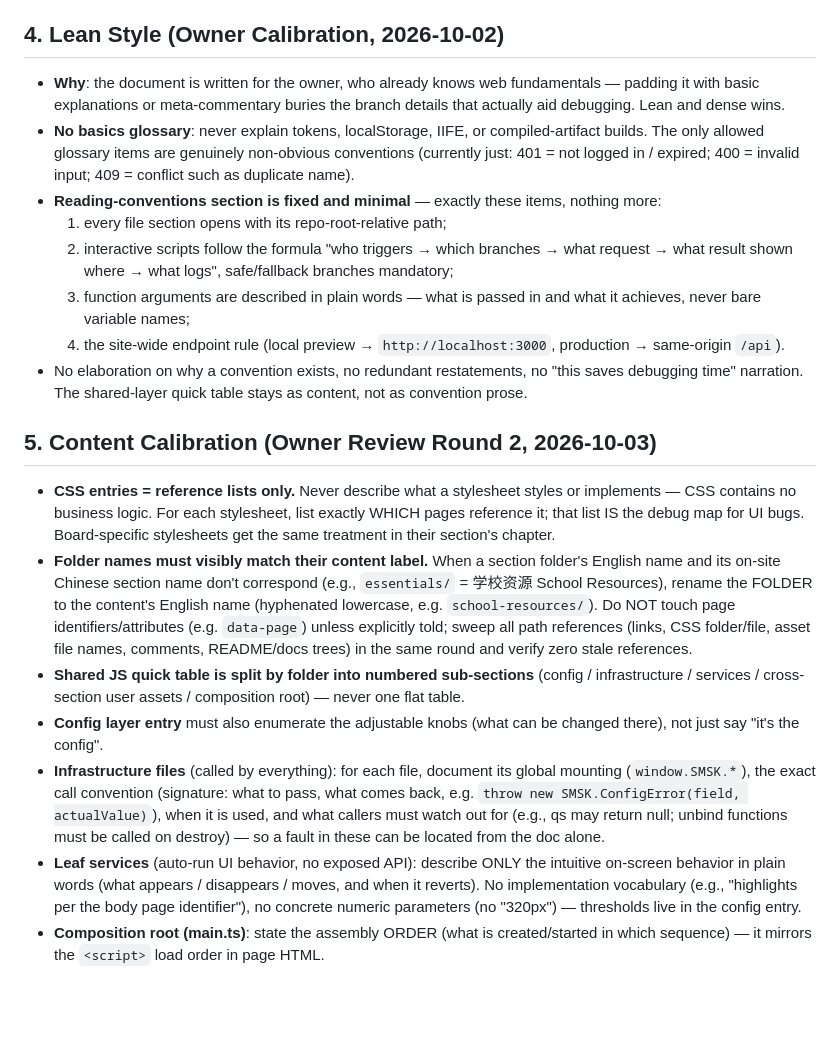
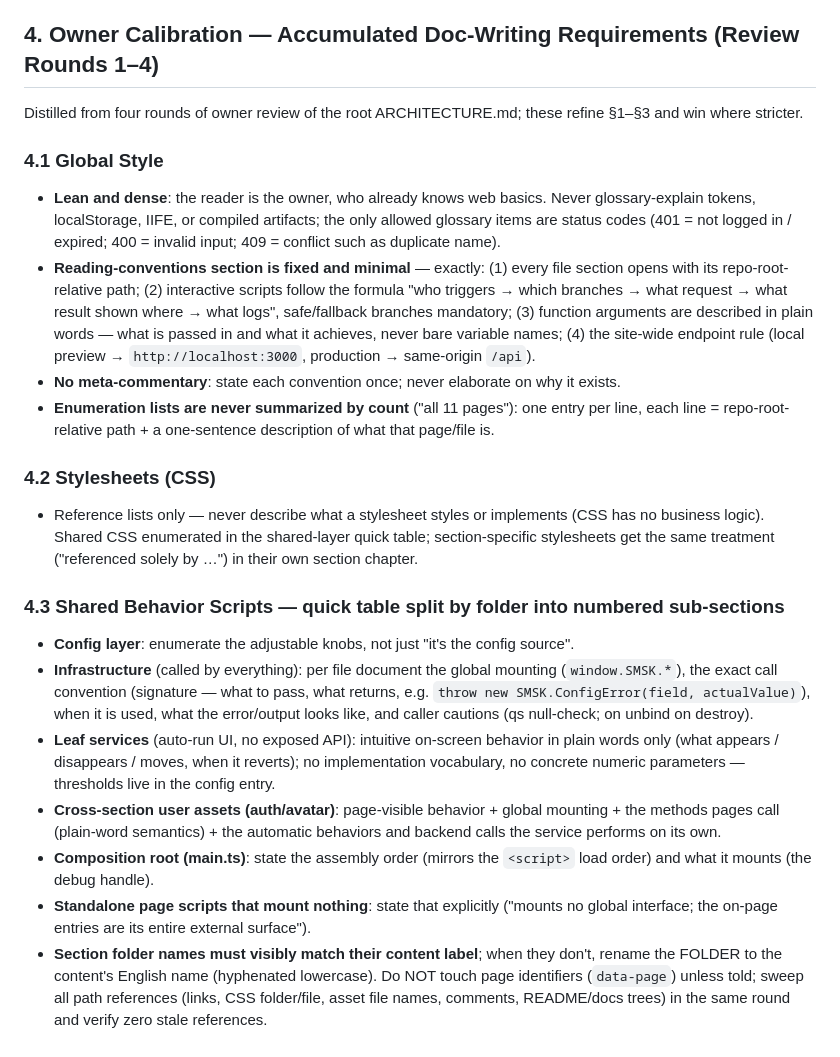
Before and after one commit to ZMJJKK123-hub/shuimu-college-web, a Markdown page: agent.md, the part around the change. GitHub-like rendering; blank space fills up the shorter version.

```diff
--- a/agent.md
+++ b/agent.md
@@ -334,21 +334,24 @@ Repository root: runtime data lives in dedicated top-level folders (`user_data/`
 - Plain language throughout: no bare identifier-only parameter names ("cts"); describe arguments by meaning ("the global site config", "the clicked button"). A reader who does not know TypeScript must be able to follow.
 - Include a "what can actually crash" statement per file (the only real crash points vs. everything routed through safe branches), and a status-message lookup table when the UI surfaces state as text.
 
-## 4. Lean Style (Owner Calibration, 2026-10-02)
-- **Why**: the document is written for the owner, who already knows web fundamentals — padding it with basic explanations or meta-commentary buries the branch details that actually aid debugging. Lean and dense wins.
-- **No basics glossary**: never explain tokens, localStorage, IIFE, or compiled-artifact builds. The only allowed glossary items are genuinely non-obvious conventions (currently just: 401 = not logged in / expired; 400 = invalid input; 409 = conflict such as duplicate name).
-- **Reading-conventions section is fixed and minimal** — exactly these items, nothing more:
-  1. every file section opens with its repo-root-relative path;
-  2. interactive scripts follow the formula "who triggers → which branches → what request → what result shown where → what logs", safe/fallback branches mandatory;
-  3. function arguments are described in plain words — what is passed in and what it achieves, never bare variable names;
-  4. the site-wide endpoint rule (local preview → `http://localhost:3000`, production → same-origin `/api`).
-- No elaboration on why a convention exists, no redundant restatements, no "this saves debugging time" narration. The shared-layer quick table stays as content, not as convention prose.
+## 4. Owner Calibration — Accumulated Doc-Writing Requirements (Review Rounds 1–4)
 
-## 5. Content Calibration (Owner Review Round 2, 2026-10-03)
-- **CSS entries = reference lists only.** Never describe what a stylesheet styles or implements — CSS contains no business logic. For each stylesheet, list exactly WHICH pages reference it; that list IS the debug map for UI bugs. Board-specific stylesheets get the same treatment in their section's chapter.
-- **Folder names must visibly match their content label.** When a section folder's English name and its on-site Chinese section name don't correspond (e.g., `essentials/` = 学校资源 School Resources), rename the FOLDER to the content's English name (hyphenated lowercase, e.g. `school-resources/`). Do NOT touch page identifiers/attributes (e.g. `data-page`) unless explicitly told; sweep all path references (links, CSS folder/file, asset file names, comments, README/docs trees) in the same round and verify zero stale references.
-- **Shared JS quick table is split by folder into numbered sub-sections** (config / infrastructure / services / cross-section user assets / composition root) — never one flat table.
-- **Config layer entry** must also enumerate the adjustable knobs (what can be changed there), not just say "it's the config".
-- **Infrastructure files** (called by everything): for each file, document its global mounting (`window.SMSK.*`), the exact call convention (signature: what to pass, what comes back, e.g. `throw new SMSK.ConfigError(field, actualValue)`), when it is used, and what callers must watch out for (e.g., qs may return null; unbind functions must be called on destroy) — so a fault in these can be located from the doc alone.
-- **Leaf services** (auto-run UI behavior, no exposed API): describe ONLY the intuitive on-screen behavior in plain words (what appears / disappears / moves, and when it reverts). No implementation vocabulary (e.g., "highlights per the body page identifier"), no concrete numeric parameters (no "320px") — thresholds live in the config entry.
-- **Composition root (main.ts)**: state the assembly ORDER (what is created/started in which sequence) — it mirrors the `<script>` load order in page HTML.
+Distilled from four rounds of owner review of the root ARCHITECTURE.md; these refine §1–§3 and win where stricter.
+
+### 4.1 Global Style
+- **Lean and dense**: the reader is the owner, who already knows web basics. Never glossary-explain tokens, localStorage, IIFE, or compiled artifacts; the only allowed glossary items are status codes (401 = not logged in / expired; 400 = invalid input; 409 = conflict such as duplicate name).
+- **Reading-conventions section is fixed and minimal** — exactly: (1) every file section opens with its repo-root-relative path; (2) interactive scripts follow the formula "who triggers → which branches → what request → what result shown where → what logs", safe/fallback branches mandatory; (3) function arguments are described in plain words — what is passed in and what it achieves, never bare variable names; (4) the site-wide endpoint rule (local preview → `http://localhost:3000`, production → same-origin `/api`).
+- **No meta-commentary**: state each convention once; never elaborate on why it exists.
+- **Enumeration lists are never summarized by count** ("all 11 pages"): one entry per line, each line = repo-root-relative path + a one-sentence description of what that page/file is.
+
+### 4.2 Stylesheets (CSS)
+- Reference lists only — never describe what a stylesheet styles or implements (CSS has no business logic). Shared CSS enumerated in the shared-layer quick table; section-specific stylesheets get the same treatment ("referenced solely by …") in their own section chapter.
+
+### 4.3 Shared Behavior Scripts — quick table split by folder into numbered sub-sections
+- **Config layer**: enumerate the adjustable knobs, not just "it's the config source".
+- **Infrastructure** (called by everything): per file document the global mounting (`window.SMSK.*`), the exact call convention (signature — what to pass, what returns, e.g. `throw new SMSK.ConfigError(field, actualValue)`), when it is used, what the error/output looks like, and caller cautions (qs null-check; on unbind on destroy).
+- **Leaf services** (auto-run UI, no exposed API): intuitive on-screen behavior in plain words only (what appears / disappears / moves, when it reverts); no implementation vocabulary, no concrete numeric parameters — thresholds live in the config entry.
+- **Cross-section user assets (auth/avatar)**: page-visible behavior + global mounting + the methods pages call (plain-word semantics) + the automatic behaviors and backend calls the service performs on its own.
+- **Composition root (main.ts)**: state the assembly order (mirrors the `<script>` load order) and what it mounts (the debug handle).
+- **Standalone page scripts that mount nothing**: state that explicitly ("mounts no global interface; the on-page entries are its entire external surface").
+- **Section folder names must visibly match their content label**; when they don't, rename the FOLDER to the content's English name (hyphenated lowercase). Do NOT touch page identifiers (`data-page`) unless told; sweep all path references (links, CSS folder/file, asset file names, comments, README/docs trees) in the same round and verify zero stale references.
```
Also changed, not shown: ARCHITECTURE.md (+33 -10 lines).
